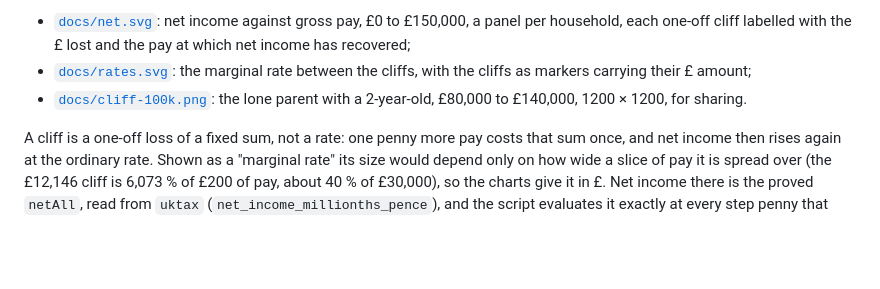
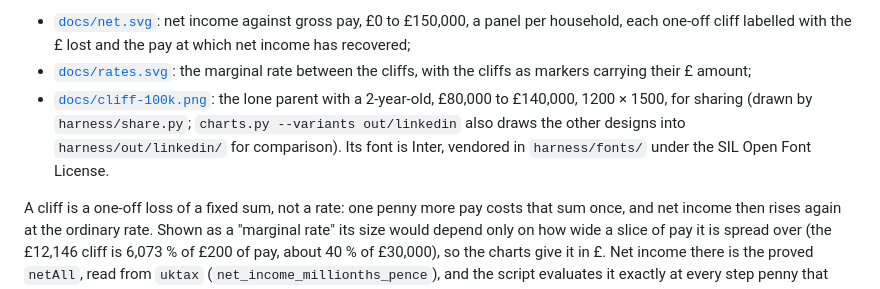
Before and after one commit to devitltduk/uk-tax-lean, a Markdown page: README.md, the part around the change. GitHub-like rendering; blank space fills up the shorter version.

```diff
--- a/README.md
+++ b/README.md
@@ -302,7 +302,10 @@ lower), the tables `docs/net.csv` and `docs/rates.csv`, and the data `charts.py`
 - [`docs/rates.svg`](docs/rates.svg): the marginal rate between the cliffs, with
   the cliffs as markers carrying their £ amount;
 - [`docs/cliff-100k.png`](docs/cliff-100k.png): the lone parent with a 2-year-old,
-  £80,000 to £140,000, 1200 × 1200, for sharing.
+  £80,000 to £140,000, 1200 × 1500, for sharing (drawn by `harness/share.py`;
+  `charts.py --variants out/linkedin` also draws the other designs into
+  `harness/out/linkedin/` for comparison). Its font is Inter, vendored in
+  `harness/fonts/` under the SIL Open Font License.
 
 A cliff is a one-off loss of a fixed sum, not a rate: one penny more pay costs that
 sum once, and net income then rises again at the ordinary rate. Shown as a
```
Also changed, not shown: docs/writeup.md (+1 -1 lines), docs/cliff-100k.png, 8 other files.
